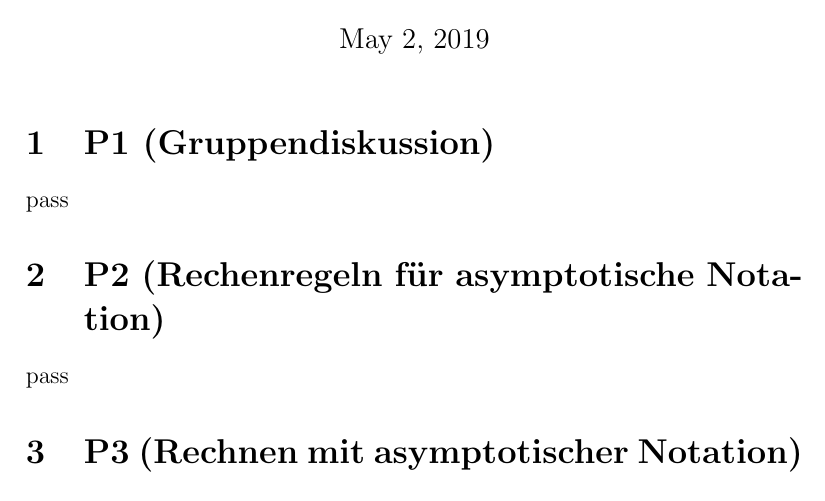
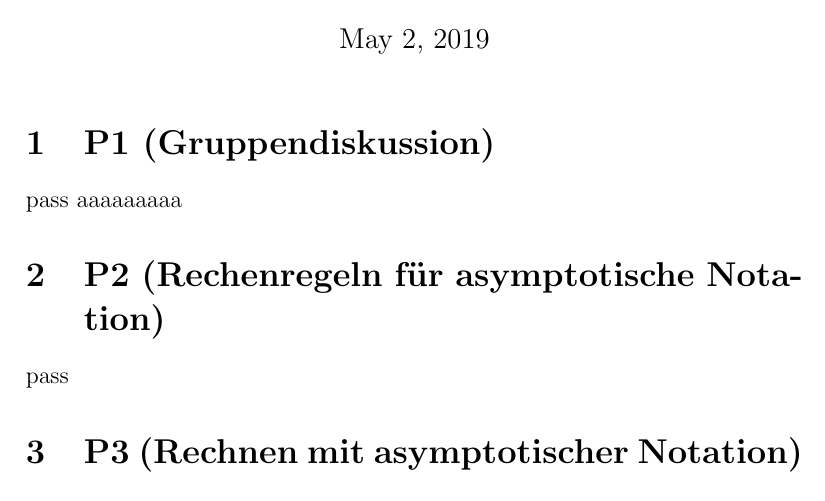
Before and after one commit to tu-darmstadt-informatik/AuD_TU_Darmstadt, a LaTeX problem sheet (Uebung_2/Antwort für Übungsblatt 2.tex): part of the page, cut so that both start at the same text. Compiled offline with pdfLaTeX.

Commit message:
change 1

```diff
--- a/Uebung_2/Antwort für Übungsblatt 2.tex
+++ b/Uebung_2/Antwort für Übungsblatt 2.tex
@@ -25,8 +25,8 @@
 \date{\today}
 \maketitle
 
-\section{P1 (Gruppendiskussion)}
-pass
+\section{P1 (Gruppendiskussion)}pass
+aaaaaaaaa
 
 \section{P2 (Rechenregeln für asymptotische Notation)}
 pass
```
